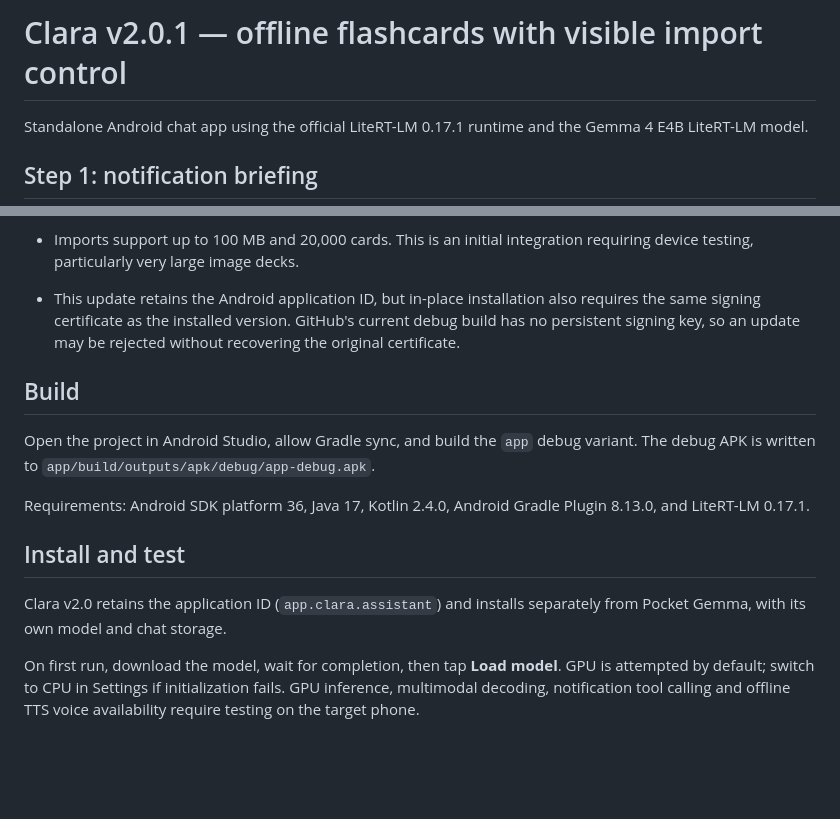
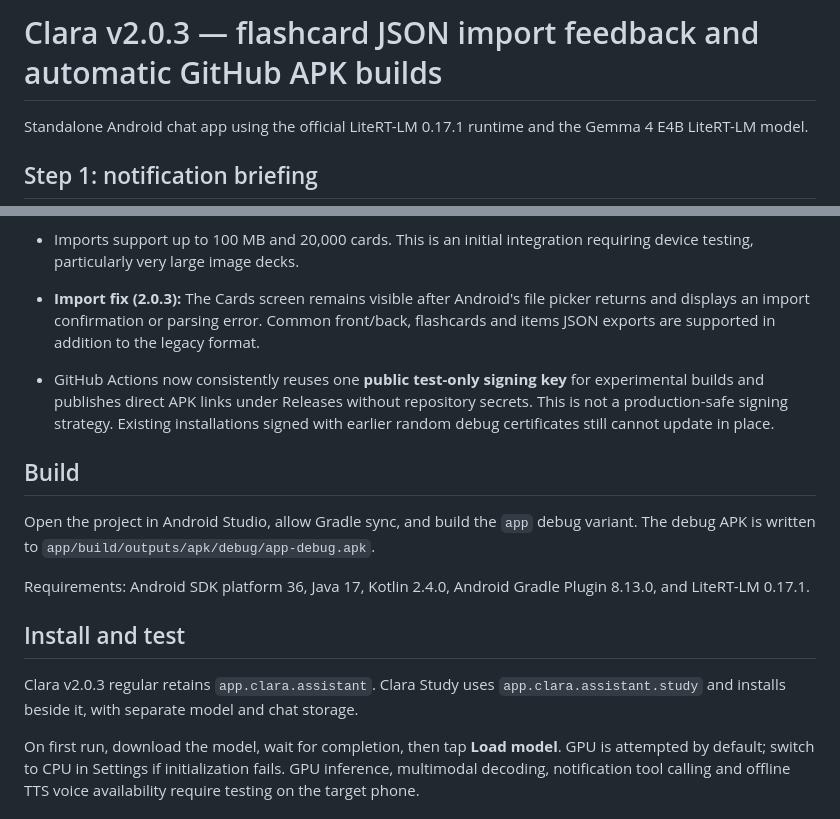
Before and after one commit to Annanpractice/UKMLA_app, a Markdown page: pocket-gemma/README.md, 2 parts joined by grey strips. Rendered like a GitHub page; blank space fills up the shorter version.

Commit message:
Refresh Clara Study README for v2.0.3 and direct GitHub releases [skip ci]

```diff
--- a/pocket-gemma/README.md
+++ b/pocket-gemma/README.md
@@ -1,4 +1,4 @@
-# Clara v2.0.1 — offline flashcards with visible import control
+# Clara v2.0.3 — flashcard JSON import feedback and automatic GitHub APK builds
 
 Standalone Android chat app using the official LiteRT-LM 0.17.1 runtime and the Gemma 4 E4B LiteRT-LM model.
 
@@ -47,7 +47,8 @@ The remaining phone test is to run a structured synthetic prompt set (the design
 - Dictation requests an offline English recognizer, but Android notes that recognition providers may ignore that preference or use the network. Fully offline speech recognition requires a separately verified local recognizer.
 - Imported JSON and rich card content are not automatically treated as instructions by the app. The card viewer blocks JavaScript and external file/network access.
 - Imports support up to 100 MB and 20,000 cards. This is an initial integration requiring device testing, particularly very large image decks.
-- This update retains the Android application ID, but in-place installation also requires the same signing certificate as the installed version. GitHub's current debug build has no persistent signing key, so an update may be rejected without recovering the original certificate.
+- **Import fix (2.0.3):** The Cards screen remains visible after Android's file picker returns and displays an import confirmation or parsing error. Common front/back, flashcards and items JSON exports are supported in addition to the legacy format.
+- GitHub Actions now consistently reuses one **public test-only signing key** for experimental builds and publishes direct APK links under Releases without repository secrets. This is not a production-safe signing strategy. Existing installations signed with earlier random debug certificates still cannot update in place.
 
 ## Build
 
@@ -57,7 +58,7 @@ Requirements: Android SDK platform 36, Java 17, Kotlin 2.4.0, Android Gradle Plu
 
 ## Install and test
 
-Clara v2.0 retains the application ID (`app.clara.assistant`) and installs separately from Pocket Gemma, with its own model and chat storage.
+Clara v2.0.3 regular retains `app.clara.assistant`. Clara Study uses `app.clara.assistant.study` and installs beside it, with separate model and chat storage.
 
 On first run, download the model, wait for completion, then tap **Load model**. GPU is attempted by default; switch to CPU in Settings if initialization fails. GPU inference, multimodal decoding, notification tool calling and offline TTS voice availability require testing on the target phone.
 
```
